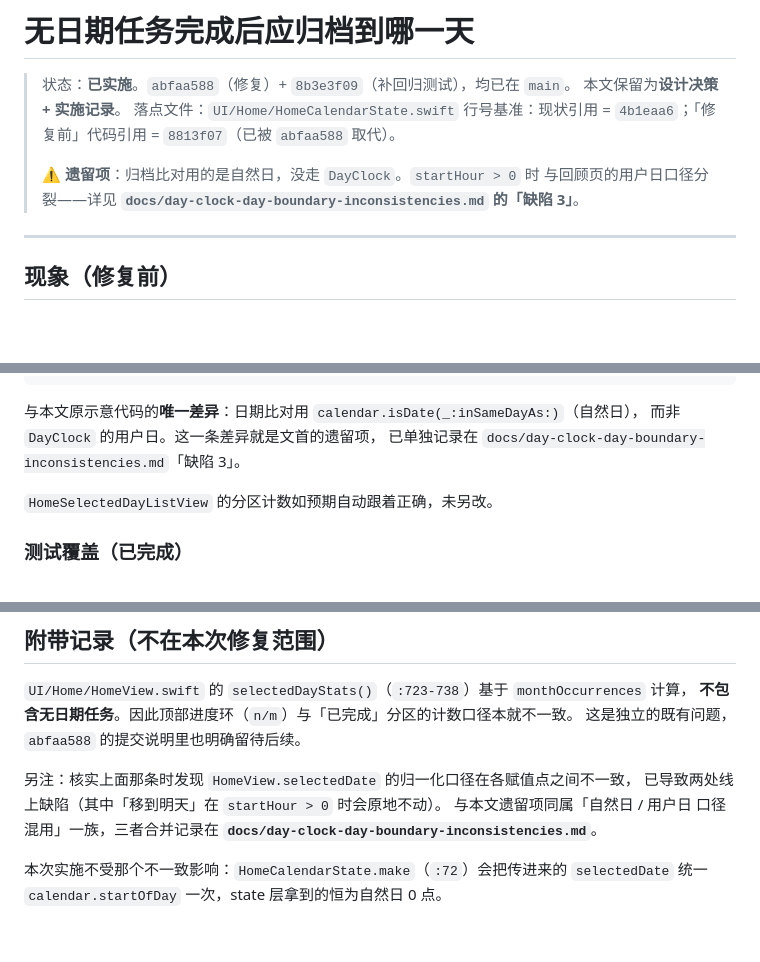
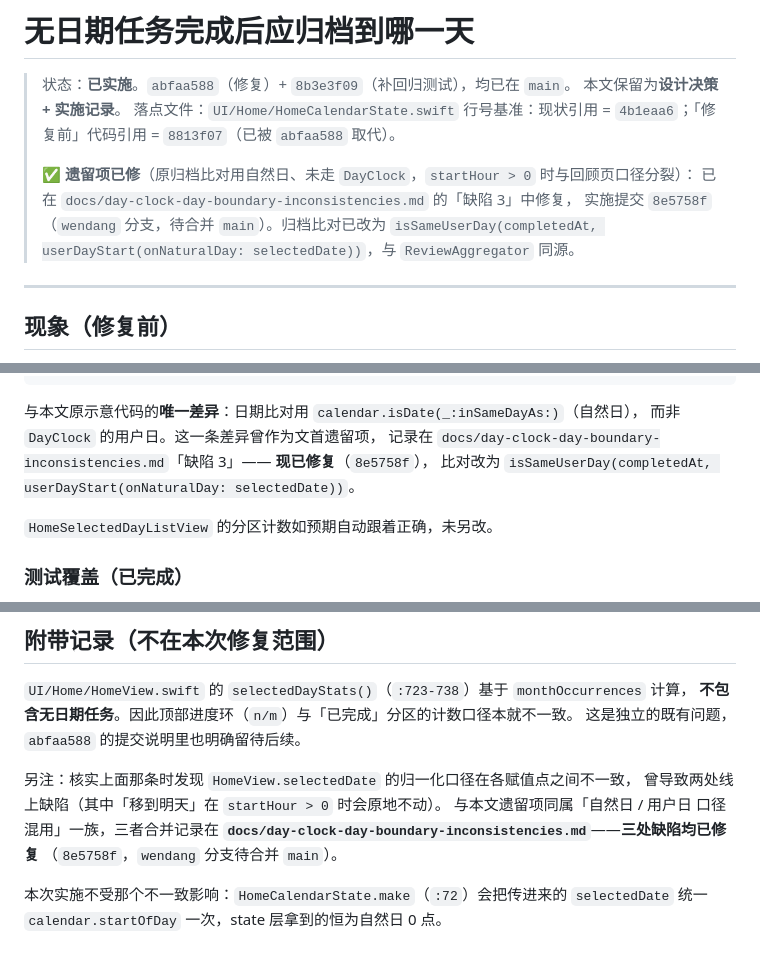
Before and after one commit to qingqingyu/voisetodo, a Markdown page: docs/completed-unscheduled-todo-placement.md, 3 parts joined by grey strips. Drawn GitHub-style; blank space fills up the shorter version.

````diff
--- a/docs/completed-unscheduled-todo-placement.md
+++ b/docs/completed-unscheduled-todo-placement.md
@@ -5,9 +5,10 @@
 > 落点文件：`UI/Home/HomeCalendarState.swift`
 > 行号基准：现状引用 = `4b1eaa6`；「修复前」代码引用 = `8813f07`（已被 `abfaa588` 取代）。
 >
-> ⚠️ **遗留项**：归档比对用的是自然日，没走 `DayClock`。`startHour > 0` 时
-> 与回顾页的用户日口径分裂——详见
-> **`docs/day-clock-day-boundary-inconsistencies.md` 的「缺陷 3」**。
+> ✅ **遗留项已修**（原归档比对用自然日、未走 `DayClock`，`startHour > 0` 时与回顾页口径分裂）：
+> 已在 `docs/day-clock-day-boundary-inconsistencies.md` 的「缺陷 3」中修复，
+> 实施提交 `8e5758f`（`wendang` 分支，待合并 `main`）。归档比对已改为
+> `isSameUserDay(completedAt, userDayStart(onNaturalDay: selectedDate))`，与 `ReviewAggregator` 同源。
 
 ---
 
@@ -102,8 +103,9 @@ self.completedUnscheduledTodos = noSchedule
 ```
 
 与本文原示意代码的**唯一差异**：日期比对用 `calendar.isDate(_:inSameDayAs:)`（自然日），
-而非 `DayClock` 的用户日。这一条差异就是文首的遗留项，
-已单独记录在 `docs/day-clock-day-boundary-inconsistencies.md`「缺陷 3」。
+而非 `DayClock` 的用户日。这一条差异曾作为文首遗留项，
+记录在 `docs/day-clock-day-boundary-inconsistencies.md`「缺陷 3」—— **现已修复**（`8e5758f`），
+比对改为 `isSameUserDay(completedAt, userDayStart(onNaturalDay: selectedDate))`。
 
 `HomeSelectedDayListView` 的分区计数如预期自动跟着正确，未另改。
 
@@ -177,9 +179,10 @@ self.completedUnscheduledTodos = noSchedule
 这是独立的既有问题，`abfaa588` 的提交说明里也明确留待后续。
 
 另注：核实上面那条时发现 `HomeView.selectedDate` 的归一化口径在各赋值点之间不一致，
-已导致两处线上缺陷（其中「移到明天」在 `startHour > 0` 时会原地不动）。
+曾导致两处线上缺陷（其中「移到明天」在 `startHour > 0` 时会原地不动）。
 与本文遗留项同属「自然日 / 用户日 口径混用」一族，三者合并记录在
-**`docs/day-clock-day-boundary-inconsistencies.md`**。
+**`docs/day-clock-day-boundary-inconsistencies.md`**——**三处缺陷均已修复**
+（`8e5758f`，`wendang` 分支待合并 `main`）。
 
 本次实施不受那个不一致影响：`HomeCalendarState.make`（`:72`）会把传进来的
 `selectedDate` 统一 `calendar.startOfDay` 一次，state 层拿到的恒为自然日 0 点。
````
Also changed, not shown: docs/day-clock-day-boundary-inconsistencies.md (+12 -5 lines).
